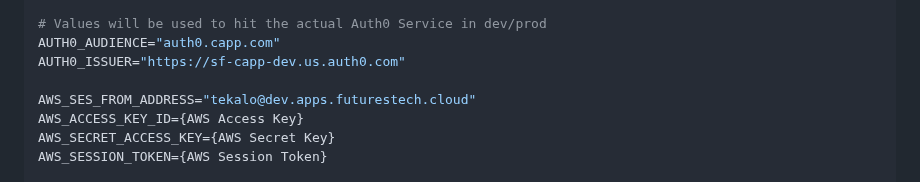
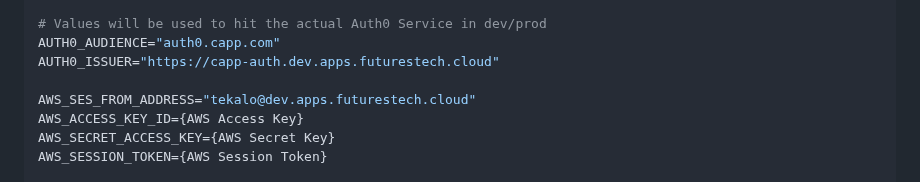
Before and after one commit to Tekalo/common-app-api, a Markdown page: README.md, the part around the change. GitHub-like rendering.

Commit message:
update issuer url

```diff
--- a/README.md
+++ b/README.md
@@ -27,7 +27,7 @@ AUTH0_DOMAIN={Auth0 Tenant Domain}
 
 # Values will be used to hit the actual Auth0 Service in dev/prod
 AUTH0_AUDIENCE="auth0.capp.com"
-AUTH0_ISSUER="https://sf-capp-dev.us.auth0.com"
+AUTH0_ISSUER="https://capp-auth.dev.apps.futurestech.cloud"
 
 AWS_SES_FROM_ADDRESS="tekalo@dev.apps.futurestech.cloud"
 AWS_ACCESS_KEY_ID={AWS Access Key}
```
